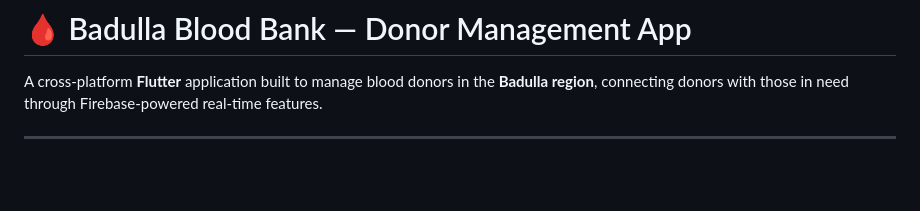
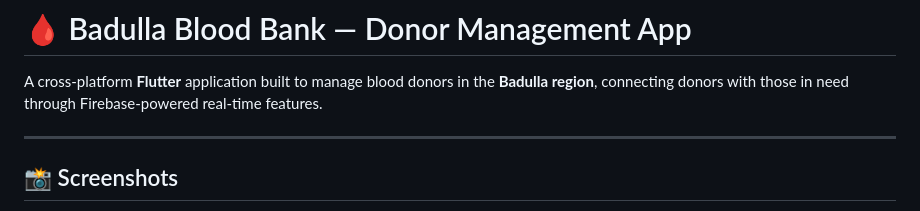
Before and after one commit to nimesha1234455/badulla_blood_donation, a Markdown page: README.md, the part around one of its changes. Drawn GitHub-style; blank space fills up the shorter version.

```diff
--- a/README.md
+++ b/README.md
@@ -3,4 +3,5 @@
 A cross-platform **Flutter** application built to manage blood donors in the **Badulla region**, connecting donors with those in need through Firebase-powered real-time features.
 
 ---
+## 📸 Screenshots
 
```
Also changed, not shown: other parts of README.md (+7 -0 lines).
